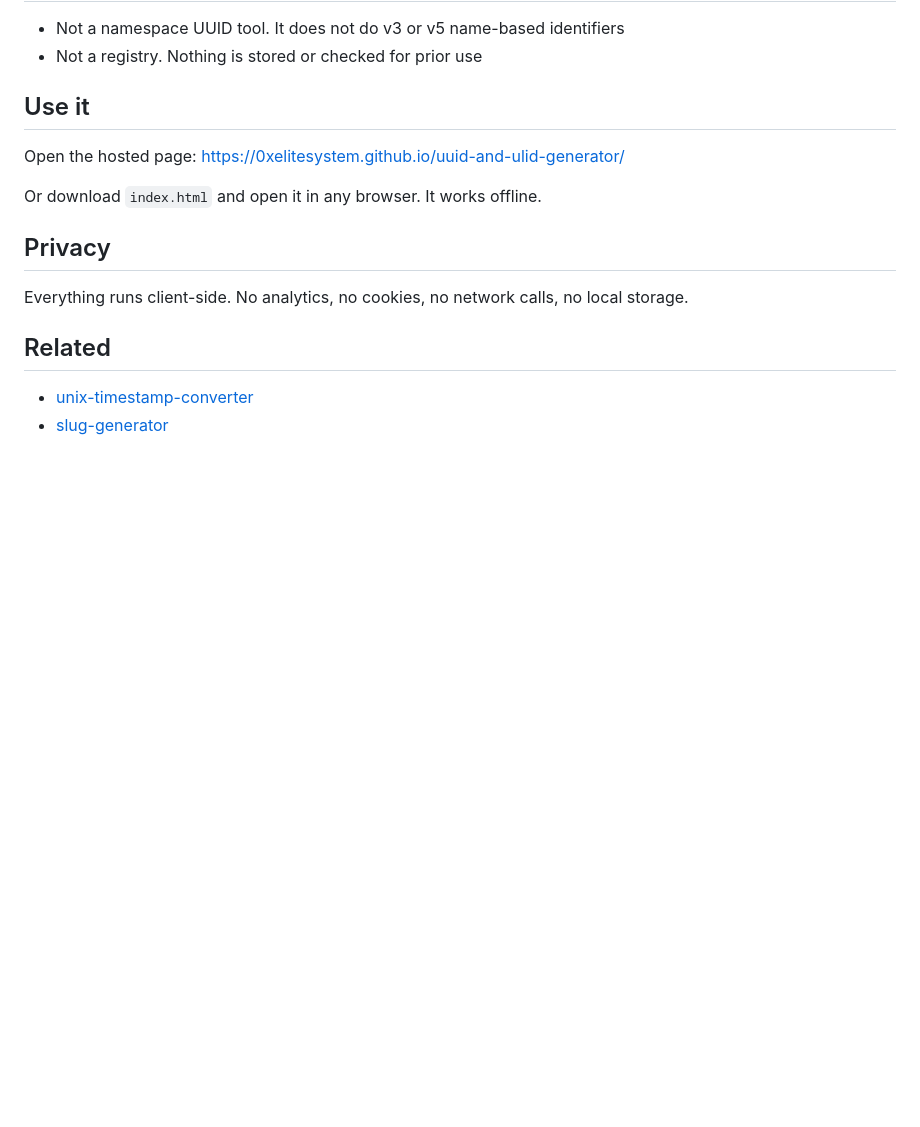
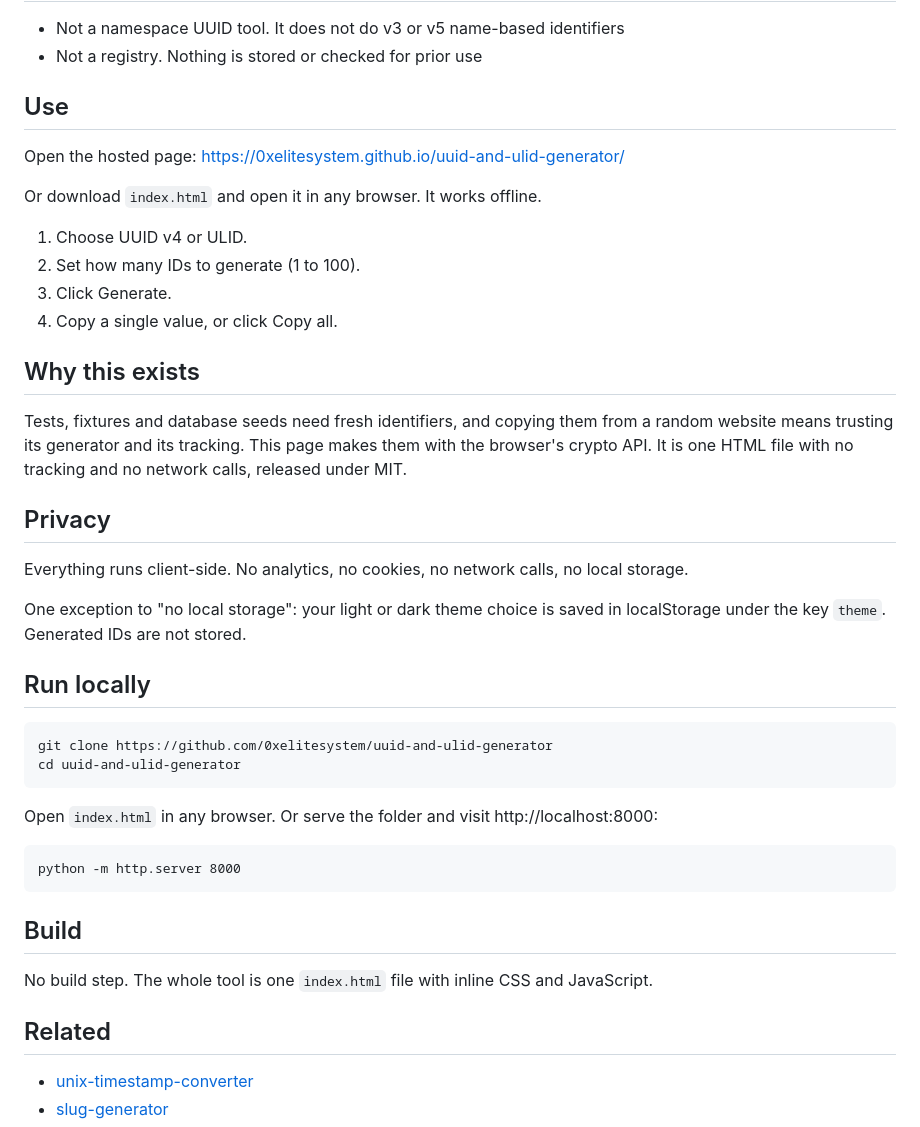
Before and after one commit to 0xelitesystem/uuid-and-ulid-generator, a Markdown page: README.md, the part around the change. GitHub-like rendering; blank space fills up the shorter version.

Commit message:
Bring the README up to the current standard

````diff
--- a/README.md
+++ b/README.md
@@ -18,15 +18,43 @@ Single HTML file. Runs in the browser with no build step, no server, no tracking
 - Not a namespace UUID tool. It does not do v3 or v5 name-based identifiers
 - Not a registry. Nothing is stored or checked for prior use
 
-## Use it
+## Use
 
 Open the hosted page: https://0xelitesystem.github.io/uuid-and-ulid-generator/
 
 Or download `index.html` and open it in any browser. It works offline.
 
+1. Choose UUID v4 or ULID.
+2. Set how many IDs to generate (1 to 100).
+3. Click Generate.
+4. Copy a single value, or click Copy all.
+
+## Why this exists
+
+Tests, fixtures and database seeds need fresh identifiers, and copying them from a random website means trusting its generator and its tracking. This page makes them with the browser's crypto API. It is one HTML file with no tracking and no network calls, released under MIT.
+
 ## Privacy
 
 Everything runs client-side. No analytics, no cookies, no network calls, no local storage.
+
+One exception to "no local storage": your light or dark theme choice is saved in localStorage under the key `theme`. Generated IDs are not stored.
+
+## Run locally
+
+```
+git clone https://github.com/0xelitesystem/uuid-and-ulid-generator
+cd uuid-and-ulid-generator
+```
+
+Open `index.html` in any browser. Or serve the folder and visit http://localhost:8000:
+
+```
+python -m http.server 8000
+```
+
+## Build
+
+No build step. The whole tool is one `index.html` file with inline CSS and JavaScript.
 
 ## Related
 
````
